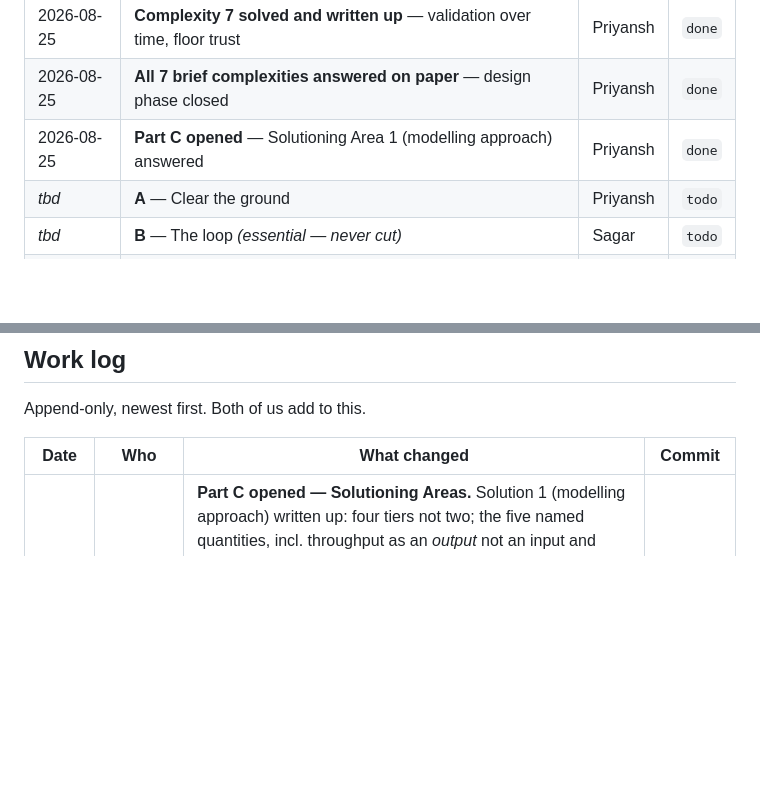
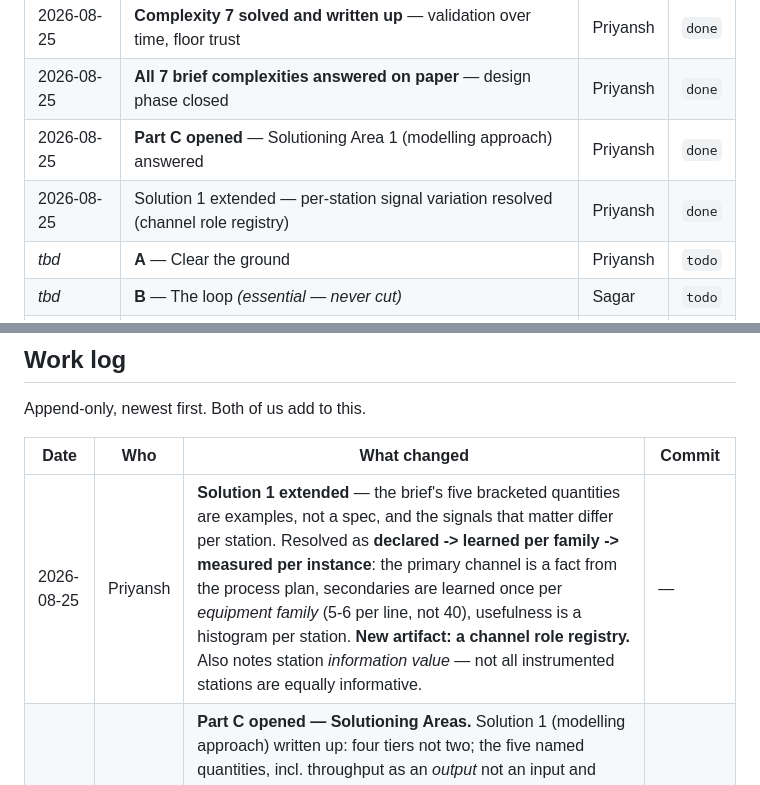
Before and after one commit to sagar2907/HipHipHooray_IIT_Kharagpur_DigitalTwin.ai_Prototype, a Markdown page: PROGRESS.md, 2 parts joined by grey strips. Drawn GitHub-style; blank space fills up the shorter version.

```diff
--- a/PROGRESS.md
+++ b/PROGRESS.md
@@ -47,6 +47,7 @@
 | 2026-08-25 | **Complexity 7 solved and written up** — validation over time, floor trust | Priyansh | `done` |
 | 2026-08-25 | **All 7 brief complexities answered on paper** — design phase closed | Priyansh | `done` |
 | 2026-08-25 | **Part C opened** — Solutioning Area 1 (modelling approach) answered | Priyansh | `done` |
+| 2026-08-25 | Solution 1 extended — per-station signal variation resolved (channel role registry) | Priyansh | `done` |
 | _tbd_ | **A** — Clear the ground | Priyansh | `todo` |
 | _tbd_ | **B** — The loop *(essential — never cut)* | Sagar | `todo` |
 | _tbd_ | **C** — Alert contract + trust ledger | Sagar | `todo` |
@@ -85,6 +86,7 @@ Append-only, newest first. Both of us add to this.
 
 | Date | Who | What changed | Commit |
 |---|---|---|---|
+| 2026-08-25 | Priyansh | **Solution 1 extended** — the brief's five bracketed quantities are examples, not a spec, and the signals that matter differ per station. Resolved as **declared -> learned per family -> measured per instance**: the primary channel is a fact from the process plan, secondaries are learned once per *equipment family* (5-6 per line, not 40), usefulness is a histogram per station. **New artifact: a channel role registry.** Also notes station *information value* — not all instrumented stations are equally informative. | — |
 | 2026-08-25 | Priyansh | **Part C opened — Solutioning Areas.** Solution 1 (modelling approach) written up: four tiers not two; the five named quantities, incl. throughput as an *output* not an input and vibration as an honest gap with motor current as its free proxy; and the sensor-poor split — represent the doors, infer the room, refuse the rest. **Coverage note: areas 3/4/5 are already fully answered by Complexities 1/5/3**, so Part C cross-references rather than repeats. Open: area 2, and the ROI half of area 6. | — |
 | 2026-08-25 | Priyansh | **Complexity 7 worked through — all seven now written up.** Validation *over time* is the half we lack: labels arrive in three waves so precision must be reported per tier; the override is our fastest label source, not a courtesy; the ledger is how trust *recovers*, not just how it's measured; abstention must be displayed or correct silence reads as broken. Four of our six self-catches already are this clause. **Part A complete — 6.5 of 7 on paper. The gap between specified and built is now the whole remaining risk.** | — |
 | 2026-08-25 | Priyansh | **Complexity 6 worked through** — scaling. Reframed as "how long until it works" (a transfer curve, which *is* the commissioning estimate) rather than yes/no. Three-tier rollout economics. **Flags that two of the three transfer experiments need no new code and have never been run** — layout (L1-L4) and sensor maturity (`use_states=False`). Highest value-per-hour item we have. | — |
```
Also changed, not shown: suggestion_by_priyansh/SUGGESTIONS.md (+58 -1 lines).
